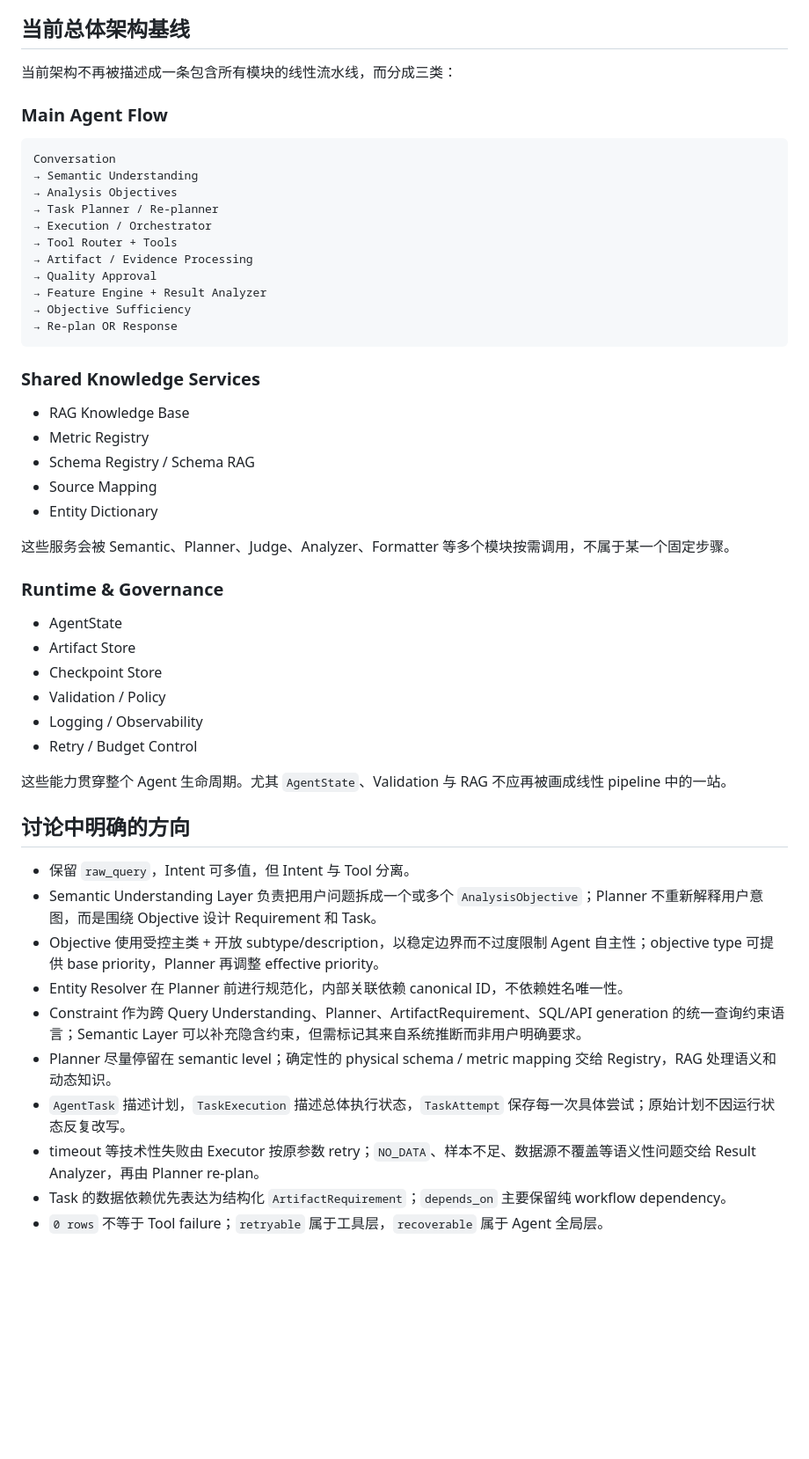
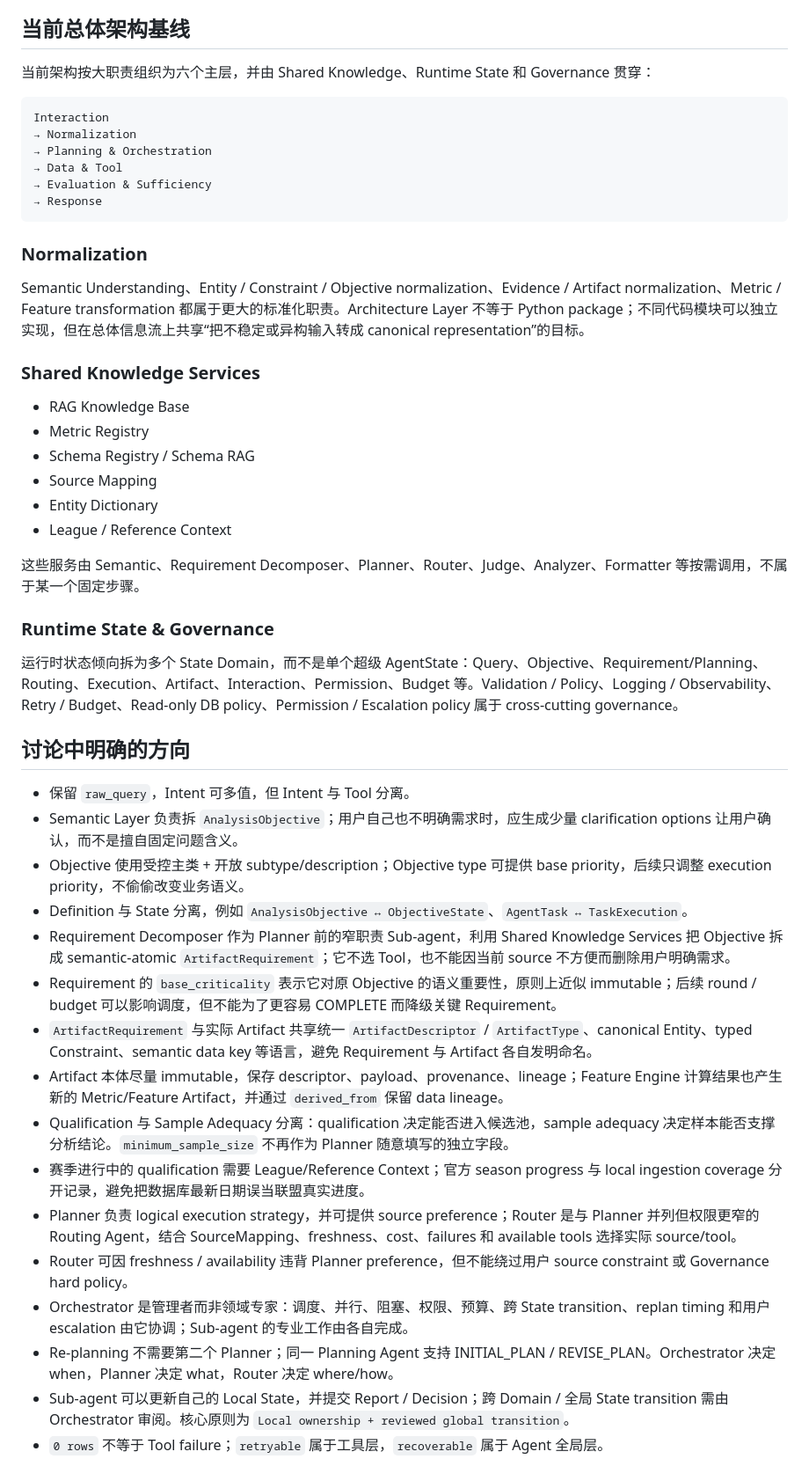
Before and after one commit to CityuHK-wyj/cityuhk-wyj.github.io, a Markdown page: content/knowledge/current-state.md, the part around one of its changes. Shown at 88% size. GitHub-like rendering; blank space fills up the shorter version.

Commit message:
docs: sync current architecture state

````diff
--- a/content/knowledge/current-state.md
+++ b/content/knowledge/current-state.md
@@ -15,23 +15,20 @@
 
 ## 当前总体架构基线
 
-当前架构不再被描述成一条包含所有模块的线性流水线，而分成三类：
-
-### Main Agent Flow
+当前架构按大职责组织为六个主层，并由 Shared Knowledge、Runtime State 和 Governance 贯穿：
 
 ```text
-Conversation
-→ Semantic Understanding
-→ Analysis Objectives
-→ Task Planner / Re-planner
-→ Execution / Orchestrator
-→ Tool Router + Tools
-→ Artifact / Evidence Processing
-→ Quality Approval
-→ Feature Engine + Result Analyzer
-→ Objective Sufficiency
-→ Re-plan OR Response
+Interaction
+→ Normalization
+→ Planning & Orchestration
+→ Data & Tool
+→ Evaluation & Sufficiency
+→ Response
 ```
+
+### Normalization
+
+Semantic Understanding、Entity / Constraint / Objective normalization、Evidence / Artifact normalization、Metric / Feature transformation 都属于更大的标准化职责。Architecture Layer 不等于 Python package；不同代码模块可以独立实现，但在总体信息流上共享“把不稳定或异构输入转成 canonical representation”的目标。
 
 ### Shared Knowledge Services
 
@@ -40,29 +37,29 @@ Conversation
 - Schema Registry / Schema RAG
 - Source Mapping
 - Entity Dictionary
+- League / Reference Context
 
-这些服务会被 Semantic、Planner、Judge、Analyzer、Formatter 等多个模块按需调用，不属于某一个固定步骤。
+这些服务由 Semantic、Requirement Decomposer、Planner、Router、Judge、Analyzer、Formatter 等按需调用，不属于某一个固定步骤。
 
-### Runtime & Governance
+### Runtime State & Governance
 
-- AgentState
-- Artifact Store
-- Checkpoint Store
-- Validation / Policy
-- Logging / Observability
-- Retry / Budget Control
-
-这些能力贯穿整个 Agent 生命周期。尤其 `AgentState`、Validation 与 RAG 不应再被画成线性 pipeline 中的一站。
+运行时状态倾向拆为多个 State Domain，而不是单个超级 AgentState：Query、Objective、Requirement/Planning、Routing、Execution、Artifact、Interaction、Permission、Budget 等。Validation / Policy、Logging / Observability、Retry / Budget、Read-only DB policy、Permission / Escalation policy 属于 cross-cutting governance。
 
 ## 讨论中明确的方向
 
 - 保留 `raw_query`，Intent 可多值，但 Intent 与 Tool 分离。
-- Semantic Understanding Layer 负责把用户问题拆成一个或多个 `AnalysisObjective`；Planner 不重新解释用户意图，而是围绕 Objective 设计 Requirement 和 Task。
-- Objective 使用受控主类 + 开放 subtype/description，以稳定边界而不过度限制 Agent 自主性；objective type 可提供 base priority，Planner 再调整 effective priority。
-- Entity Resolver 在 Planner 前进行规范化，内部关联依赖 canonical ID，不依赖姓名唯一性。
-- Constraint 作为跨 Query Understanding、Planner、ArtifactRequirement、SQL/API generation 的统一查询约束语言；Semantic Layer 可以补充隐含约束，但需标记其来自系统推断而非用户明确要求。
-- Planner 尽量停留在 semantic level；确定性的 physical schema / metric mapping 交给 Registry，RAG 处理语义和动态知识。
-- `AgentTask` 描述计划，`TaskExecution` 描述总体执行状态，`TaskAttempt` 保存每一次具体尝试；原始计划不因运行状态反复改写。
-- timeout 等技术性失败由 Executor 按原参数 retry；`NO_DATA`、样本不足、数据源不覆盖等语义性问题交给 Result Analyzer，再由 Planner re-plan。
-- Task 的数据依赖优先表达为结构化 `ArtifactRequirement`；`depends_on` 主要保留纯 workflow dependency。
+- Semantic Layer 负责拆 `AnalysisObjective`；用户自己也不明确需求时，应生成少量 clarification options 让用户确认，而不是擅自固定问题含义。
+- Objective 使用受控主类 + 开放 subtype/description；Objective type 可提供 base priority，后续只调整 execution priority，不偷偷改变业务语义。
+- Definition 与 State 分离，例如 `AnalysisObjective ↔ ObjectiveState`、`AgentTask ↔ TaskExecution`。
+- Requirement Decomposer 作为 Planner 前的窄职责 Sub-agent，利用 Shared Knowledge Services 把 Objective 拆成 semantic-atomic `ArtifactRequirement`；它不选 Tool，也不能因当前 source 不方便而删除用户明确需求。
+- Requirement 的 `base_criticality` 表示它对原 Objective 的语义重要性，原则上近似 immutable；后续 round / budget 可以影响调度，但不能为了更容易 COMPLETE 而降级关键 Requirement。
+- `ArtifactRequirement` 与实际 Artifact 共享统一 `ArtifactDescriptor` / `ArtifactType`、canonical Entity、typed Constraint、semantic data key 等语言，避免 Requirement 与 Artifact 各自发明命名。
+- Artifact 本体尽量 immutable，保存 descriptor、payload、provenance、lineage；Feature Engine 计算结果也产生新的 Metric/Feature Artifact，并通过 `derived_from` 保留 data lineage。
+- Qualification 与 Sample Adequacy 分离：qualification 决定能否进入候选池，sample adequacy 决定样本能否支撑分析结论。`minimum_sample_size` 不再作为 Planner 随意填写的独立字段。
+- 赛季进行中的 qualification 需要 League/Reference Context；官方 season progress 与 local ingestion coverage 分开记录，避免把数据库最新日期误当联盟真实进度。
+- Planner 负责 logical execution strategy，并可提供 source preference；Router 是与 Planner 并列但权限更窄的 Routing Agent，结合 SourceMapping、freshness、cost、failures 和 available tools 选择实际 source/tool。
+- Router 可因 freshness / availability 违背 Planner preference，但不能绕过用户 source constraint 或 Governance hard policy。
+- Orchestrator 是管理者而非领域专家：调度、并行、阻塞、权限、预算、跨 State transition、replan timing 和用户 escalation 由它协调；Sub-agent 的专业工作由各自完成。
+- Re-planning 不需要第二个 Planner；同一 Planning Agent 支持 INITIAL_PLAN / REVISE_PLAN。Orchestrator 决定 when，Planner 决定 what，Router 决定 where/how。
+- Sub-agent 可以更新自己的 Local State，并提交 Report / Decision；跨 Domain / 全局 State transition 需由 Orchestrator 审阅。核心原则为 `Local ownership + reviewed global transition`。
 - `0 rows` 不等于 Tool failure；`retryable` 属于工具层，`recoverable` 属于 Agent 全局层。
````
Also changed, not shown: other parts of content/knowledge/current-state.md (+14 -14 lines).
